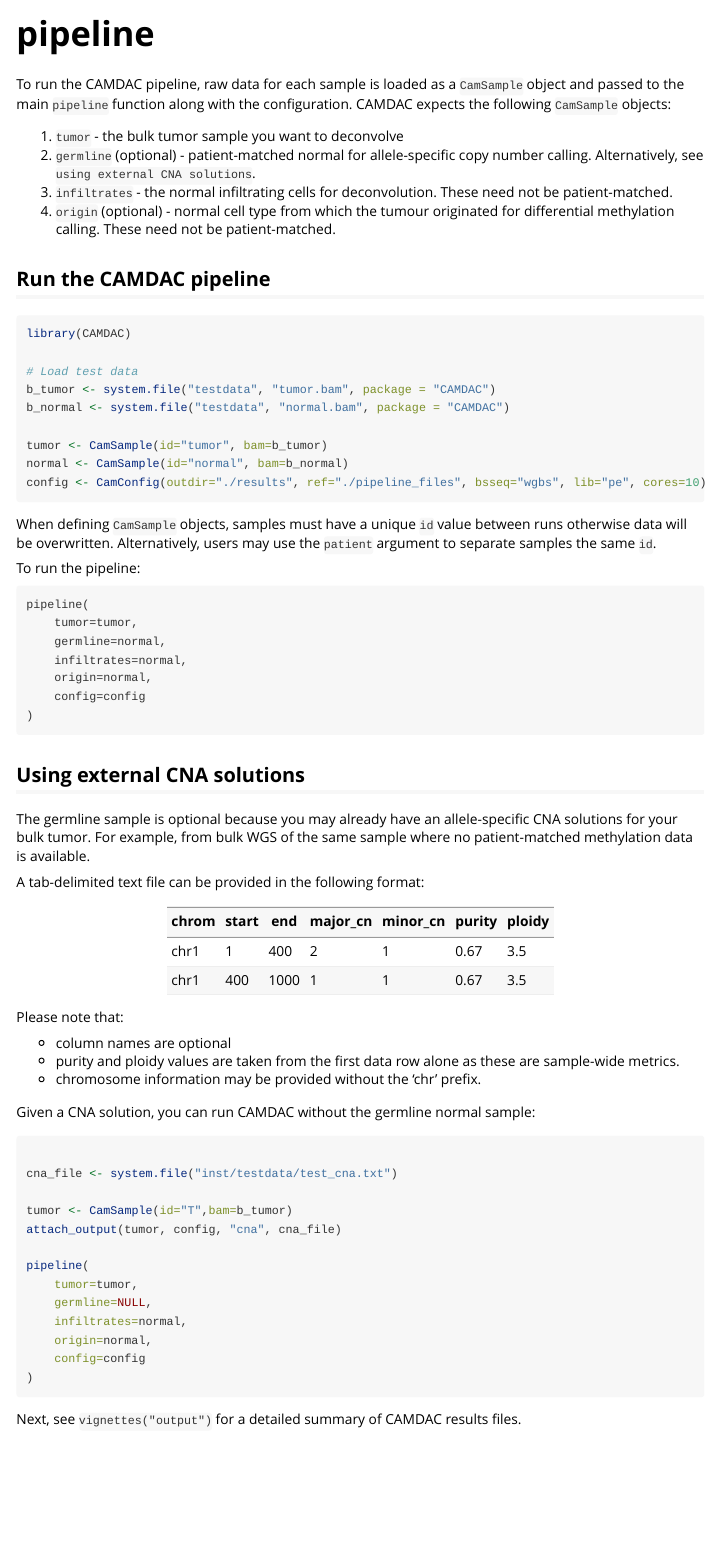
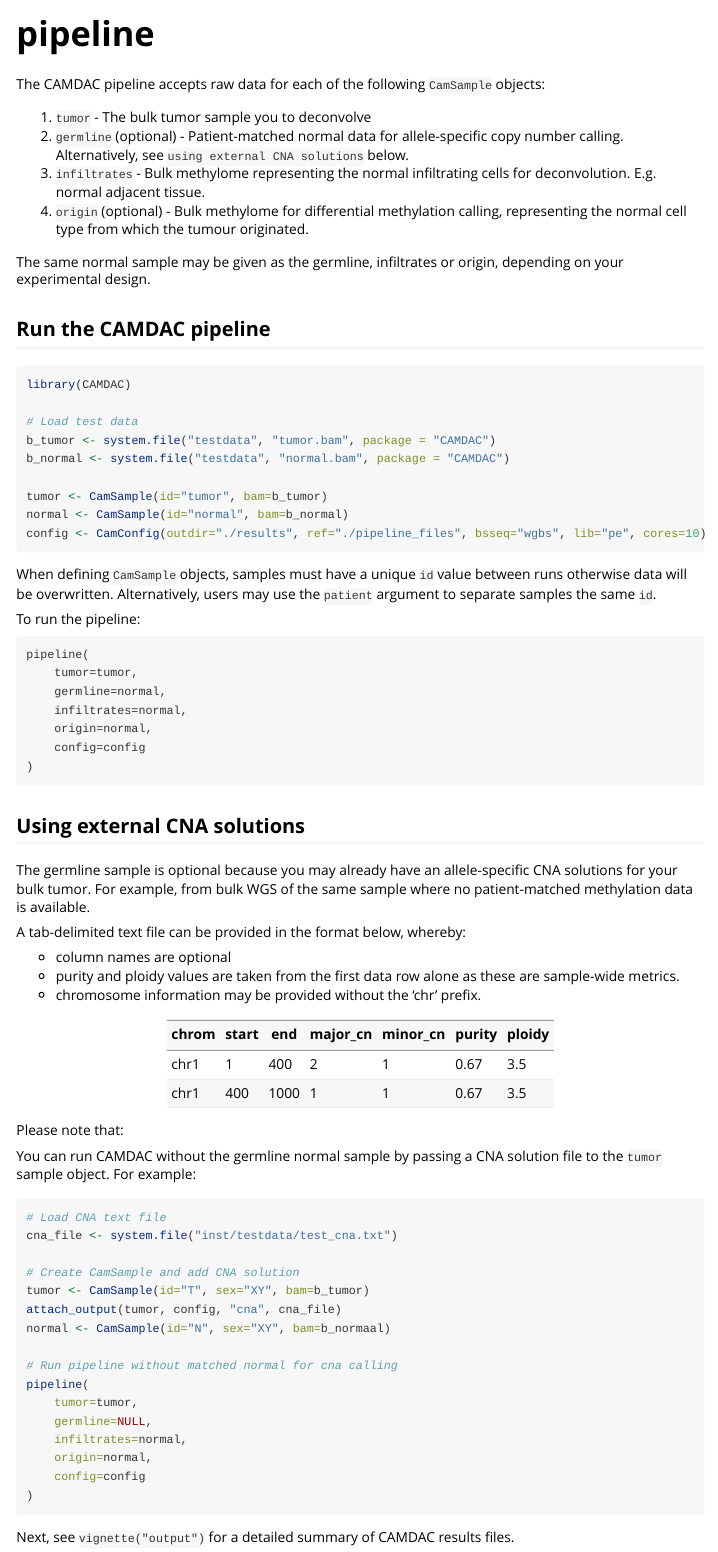
Before and after one commit to VanLoo-lab/CAMDAC, an R Markdown document (vignettes/pipeline.Rmd): the page in a window 1100 px wide, from its top. Rendered offline with R 4.5, knitr and Pandoc, with nearby package versions.

Commit message:
Minor fixes to documentation

````diff
--- a/vignettes/pipeline.Rmd
+++ b/vignettes/pipeline.Rmd
@@ -15,12 +15,14 @@ knitr::opts_chunk$set(
 )
 ```
 
-To run the CAMDAC pipeline, raw data for each sample is loaded as a `CamSample` object and passed to the main `pipeline` function along with the configuration. CAMDAC expects the following `CamSample` objects:
+The CAMDAC pipeline accepts raw data for each of the following `CamSample` objects:
 
-1. `tumor` - the bulk tumor sample you want to deconvolve
-2. `germline` (optional) - patient-matched normal for allele-specific copy number calling. Alternatively, see `using external CNA solutions`.
-3. `infiltrates` - the normal infiltrating cells for deconvolution. These need not be patient-matched.
-4. `origin` (optional) - normal cell type from which the tumour originated for differential methylation calling. These need not be patient-matched.
+1. `tumor` - The bulk tumor sample you  to deconvolve
+2. `germline` (optional) - Patient-matched normal data for allele-specific copy number calling. Alternatively, see `using external CNA solutions` below.
+3. `infiltrates` - Bulk methylome representing the normal infiltrating cells for deconvolution. E.g. normal adjacent tissue.
+4. `origin` (optional) - Bulk methylome for differential methylation calling, representing the normal cell type from which the tumour originated.
+
+The same normal sample may be  given as the germline, infiltrates or origin, depending on your experimental design.
 
 ## Run the CAMDAC pipeline
 
@@ -54,7 +56,11 @@ pipeline(
 
 The germline sample is optional because you may already have an allele-specific CNA solutions for your bulk tumor. For example, from bulk WGS of the same sample where no patient-matched methylation data is available.
 
-A tab-delimited text file can be provided in the following format:
+A tab-delimited text file can be provided in the format below, whereby:
+
+- column names are optional
+- purity and ploidy values are taken from the first data row alone as these are sample-wide metrics.
+- chromosome information may be provided without the 'chr' prefix.
 
 | chrom | start | end | major_cn | minor_cn | purity | ploidy |
 | --------- | ---- | ---- | ---- | ---- | ---- | ---- |
@@ -63,19 +69,18 @@ A tab-delimited text file can be provided in the following format:
 
 Please note that:
 
-- column names are optional
-- purity and ploidy values are taken from the first data row alone as these are sample-wide metrics.
-- chromosome information may be provided without the 'chr' prefix.
-
-Given a CNA solution, you can run CAMDAC without the germline normal sample:
+You can run CAMDAC without the germline normal sample by passing a CNA solution file to the `tumor` sample object. For example:
 
 ```{r add_cna}
-
+# Load CNA text file
 cna_file <- system.file("inst/testdata/test_cna.txt")
 
-tumor <- CamSample(id="T",bam=b_tumor)
+# Create CamSample and add CNA solution
+tumor <- CamSample(id="T", sex="XY", bam=b_tumor)
 attach_output(tumor, config, "cna", cna_file)
+normal <- CamSample(id="N", sex="XY", bam=b_normaal)
 
+# Run pipeline without matched normal for cna calling
 pipeline(
     tumor=tumor,
     germline=NULL,
@@ -85,4 +90,4 @@ pipeline(
 )
 ```
 
-Next, see `vignettes("output")` for a detailed summary of CAMDAC results files.
+Next, see `vignette("output")` for a detailed summary of CAMDAC results files.
````
Also changed, not shown: README.Rmd (+2 -0 lines), vignettes/panels.Rmd (+0 -1 lines), vignettes/questions.Rmd (+3 -3 lines), vignettes/setup.Rmd (+2 -4 lines), README.md, docs/pkgdown.yml, 5 other files.
